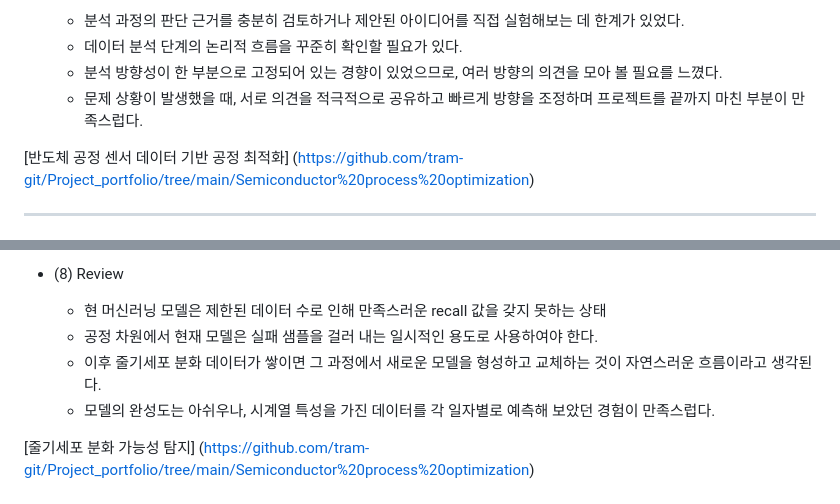
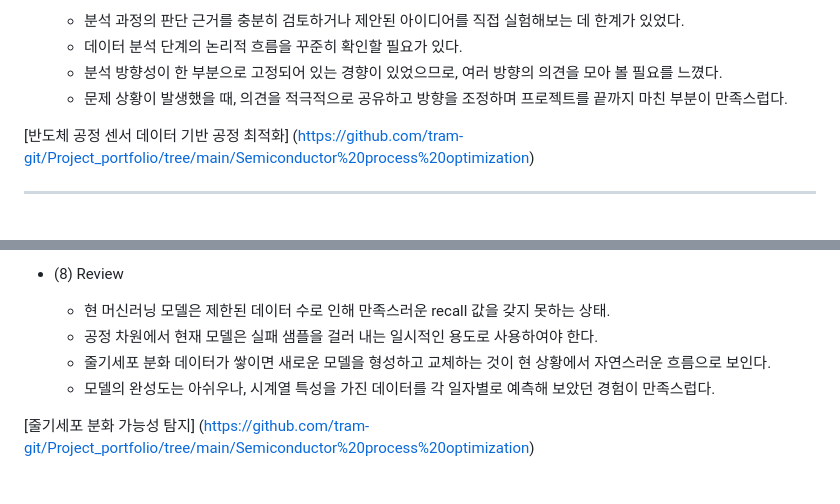
Before and after one commit to tram-git/Project_portfolio, a Markdown page: README.md, 2 parts joined by grey strips. GitHub-like rendering.

```diff
--- a/README.md
+++ b/README.md
@@ -86,7 +86,7 @@ Project_Portfolio
     - 분석 과정의 판단 근거를 충분히 검토하거나 제안된 아이디어를 직접 실험해보는 데 한계가 있었다.
     - 데이터 분석 단계의 논리적 흐름을 꾸준히 확인할 필요가 있다.
     - 분석 방향성이 한 부분으로 고정되어 있는 경향이 있었으므로, 여러 방향의 의견을 모아 볼 필요를 느꼈다.
-    - 문제 상황이 발생했을 때, 서로 의견을 적극적으로 공유하고 빠르게 방향을 조정하며 프로젝트를 끝까지 마친 부분이 만족스럽다.
+    - 문제 상황이 발생했을 때, 의견을 적극적으로 공유하고 방향을 조정하며 프로젝트를 끝까지 마친 부분이 만족스럽다.
 
 [반도체 공정 센서 데이터 기반 공정 최적화] (https://github.com/tram-git/Project_portfolio/tree/main/Semiconductor%20process%20optimization)<br>
 
@@ -147,8 +147,8 @@ Project_Portfolio
 
   - (8) Review
-    - 현 머신러닝 모델은 제한된 데이터 수로 인해 만족스러운 recall 값을 갖지 못하는 상태
+    - 현 머신러닝 모델은 제한된 데이터 수로 인해 만족스러운 recall 값을 갖지 못하는 상태.
     - 공정 차원에서 현재 모델은 실패 샘플을 걸러 내는 일시적인 용도로 사용하여야 한다.
-    - 이후 줄기세포 분화 데이터가 쌓이면 그 과정에서 새로운 모델을 형성하고 교체하는 것이 자연스러운 흐름이라고 생각된다.
+    - 줄기세포 분화 데이터가 쌓이면 새로운 모델을 형성하고 교체하는 것이 현 상황에서 자연스러운 흐름으로 보인다.
     - 모델의 완성도는 아쉬우나, 시계열 특성을 가진 데이터를 각 일자별로 예측해 보았던 경험이 만족스럽다.
 
 [줄기세포 분화 가능성 탐지] (https://github.com/tram-git/Project_portfolio/tree/main/Semiconductor%20process%20optimization)<br>
```
Also changed, not shown: other parts of README.md (+2 -2 lines).
